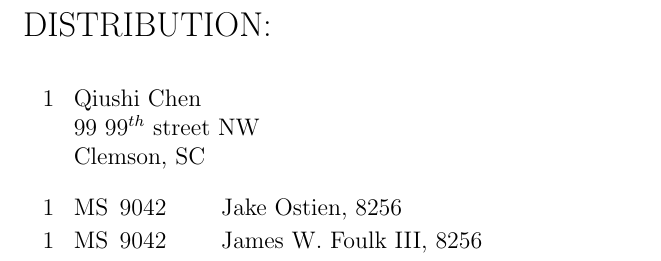
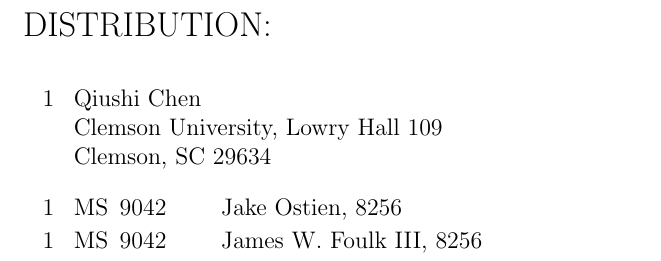
Before and after one commit to jtostie/Mechanics-Papers, a LaTeX document (SANDreport/GursonModel.tex, which reads SANDreport/SANDdistribution.tex): part of page 24 of 26, cut so that both start at the same text. Compiled offline with pdfLaTeX.

Commit message:
update my contact in SANDdistribution

```diff
--- a/SANDreport/SANDdistribution.tex
+++ b/SANDreport/SANDdistribution.tex
@@ -20,7 +20,7 @@
     % \SANDdistLDRD	% If this report is about LDRD work
 
     % Some external Addresses
-    \SANDdistExternal{1}{Qiushi Chen\\ 99 $99^{th}$ street NW\\Clemson, SC}
+    \SANDdistExternal{1}{Qiushi Chen\\ Clemson University, Lowry Hall 109\\Clemson, SC 29634}
     \bigskip
 
 
```
Also changed, not shown: SANDreport/GursonModel.pdf.
